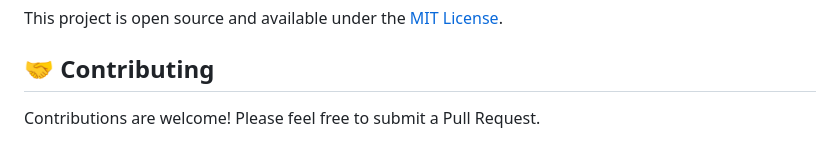
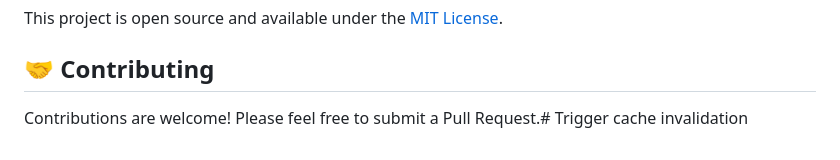
Before and after one commit to efturtle/tianguis-gdl, a Markdown page: README.md, the part around the change. GitHub-like rendering.

Commit message:
Trigger cache invalidation

```diff
--- a/README.md
+++ b/README.md
@@ -100,4 +100,4 @@ This project is open source and available under the [MIT License](LICENSE).
 
 ## 🤝 Contributing
 
-Contributions are welcome! Please feel free to submit a Pull Request.
+Contributions are welcome! Please feel free to submit a Pull Request.# Trigger cache invalidation
```
